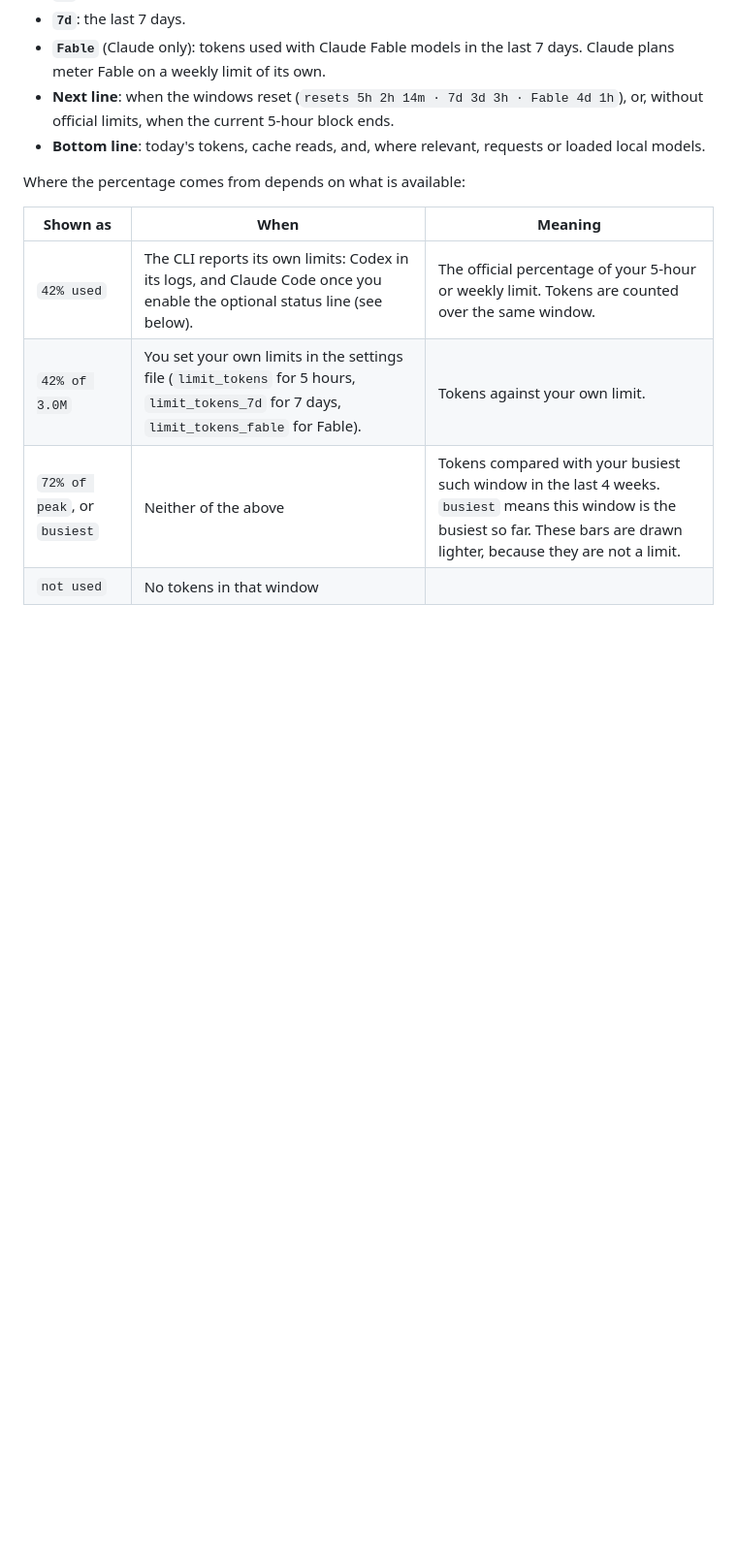
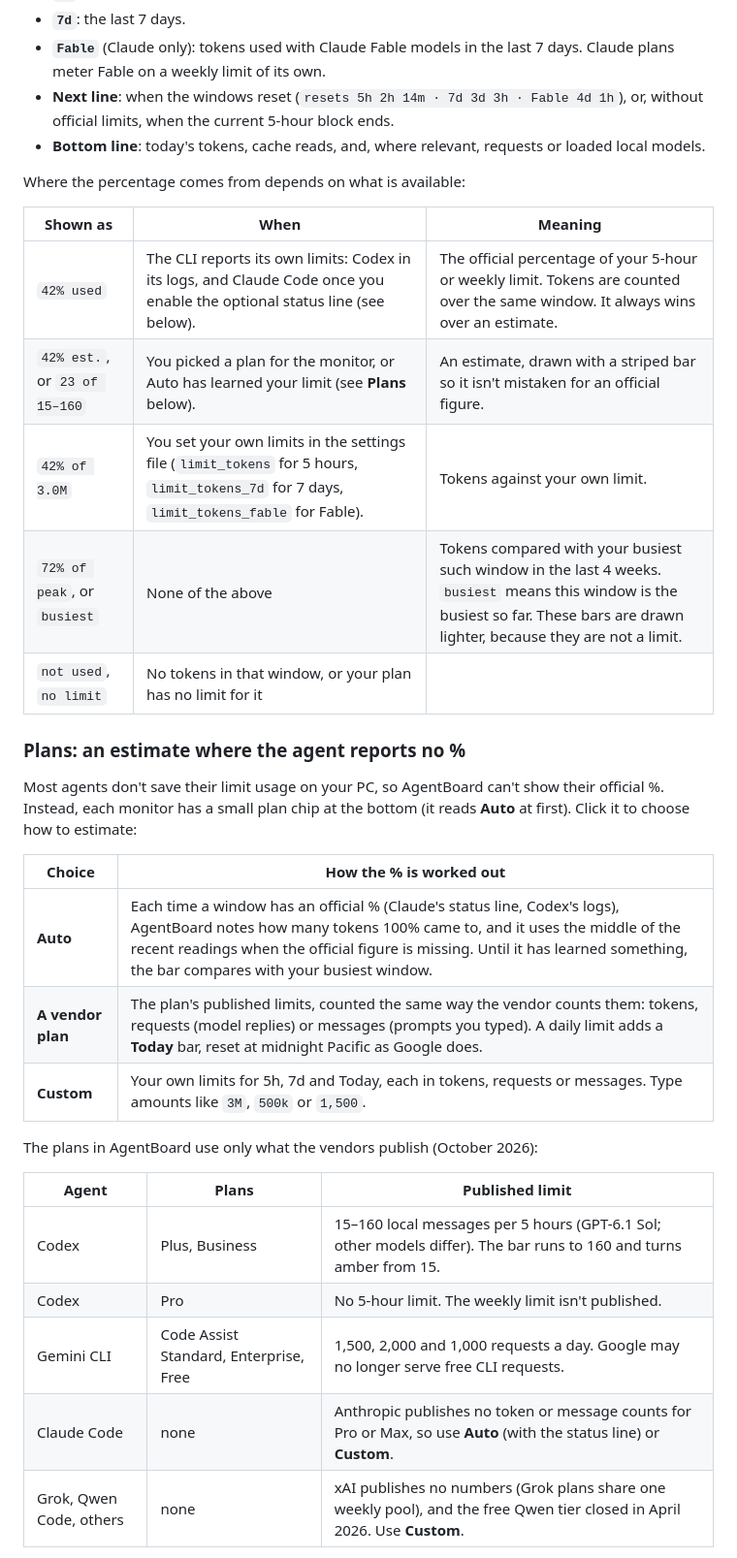
Before and after one commit to EGAII/Multi-Agent-Dashboard, a Markdown page: README.md, the part around one of its changes. Shown at 97% size. Rendered like a GitHub page; blank space fills up the shorter version.

```diff
--- a/README.md
+++ b/README.md
@@ -85,7 +85,29 @@ Where the percentage comes from depends on what is available:
 
 | Shown as | When | Meaning |
 | --- | --- | --- |
-| `42% used` | The CLI reports its own limits: Codex in its logs, and Claude Code once you enable the optional status line (see below). | The official percentage of your 5-hour or weekly limit. Tokens are counted over the same window. |
+| `42% used` | The CLI reports its own limits: Codex in its logs, and Claude Code once you enable the optional status line (see below). | The official percentage of your 5-hour or weekly limit. Tokens are counted over the same window. It always wins over an estimate. |
+| `42% est.`, or `23 of 15–160` | You picked a plan for the monitor, or Auto has learned your limit (see **Plans** below). | An estimate, drawn with a striped bar so it isn't mistaken for an official figure. |
 | `42% of 3.0M` | You set your own limits in the settings file (`limit_tokens` for 5 hours, `limit_tokens_7d` for 7 days, `limit_tokens_fable` for Fable). | Tokens against your own limit. |
-| `72% of peak`, or `busiest` | Neither of the above | Tokens compared with your busiest such window in the last 4 weeks. `busiest` means this window is the busiest so far. These bars are drawn lighter, because they are not a limit. |
-| `not used` | No tokens in that window | |
+| `72% of peak`, or `busiest` | None of the above | Tokens compared with your busiest such window in the last 4 weeks. `busiest` means this window is the busiest so far. These bars are drawn lighter, because they are not a limit. |
+| `not used`, `no limit` | No tokens in that window, or your plan has no limit for it | |
+
+### Plans: an estimate where the agent reports no %
+
+Most agents don't save their limit usage on your PC, so AgentBoard can't show their official %. Instead, each monitor has a small plan chip at the bottom (it reads **Auto** at first). Click it to choose how to estimate:
+
+| Choice | How the % is worked out |
+| --- | --- |
+| **Auto** | Each time a window has an official % (Claude's status line, Codex's logs), AgentBoard notes how many tokens 100% came to, and it uses the middle of the recent readings when the official figure is missing. Until it has learned something, the bar compares with your busiest window. |
+| **A vendor plan** | The plan's published limits, counted the same way the vendor counts them: tokens, requests (model replies) or messages (prompts you typed). A daily limit adds a **Today** bar, reset at midnight Pacific as Google does. |
+| **Custom** | Your own limits for 5h, 7d and Today, each in tokens, requests or messages. Type amounts like `3M`, `500k` or `1,500`. |
+
+The plans in AgentBoard use only what the vendors publish (October 2026):
+
+| Agent | Plans | Published limit |
+| --- | --- | --- |
+| Codex | Plus, Business | 15–160 local messages per 5 hours (GPT-6.1 Sol; other models differ). The bar runs to 160 and turns amber from 15. |
+| Codex | Pro | No 5-hour limit. The weekly limit isn't published. |
+| Gemini CLI | Code Assist Standard, Enterprise, Free | 1,500, 2,000 and 1,000 requests a day. Google may no longer serve free CLI requests. |
+| Claude Code | none | Anthropic publishes no token or message counts for Pro or Max, so use **Auto** (with the status line) or **Custom**. |
+| Grok, Qwen Code, others | none | xAI publishes no numbers (Grok plans share one weekly pool), and the free Qwen tier closed in April 2026. Use **Custom**. |
+
```
Also changed, not shown: other parts of README.md (+4 -1 lines), docs/usage-dark.png, docs/usage-light.png, docs/usage-plan.png (added), 8 other files.
